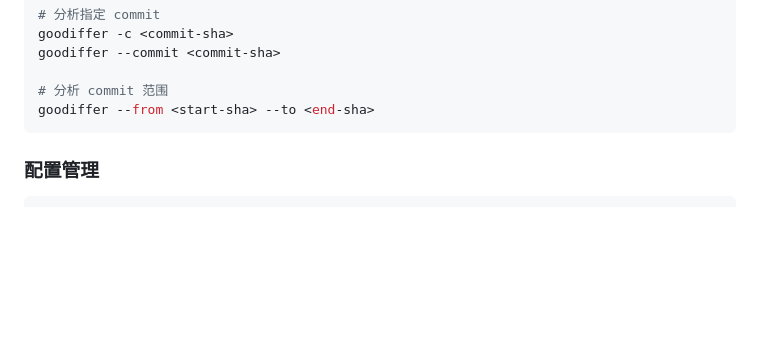
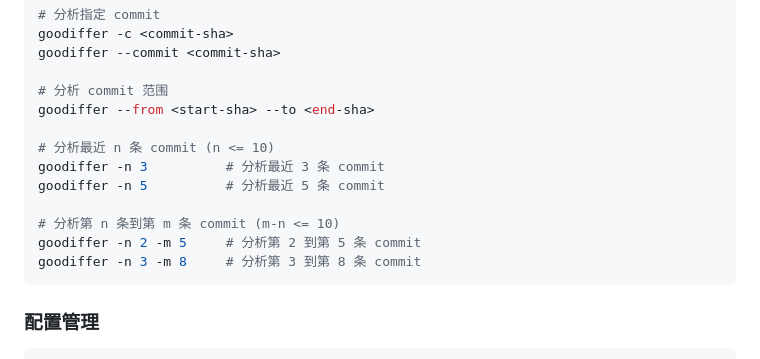
Before and after one commit to Guxiaodong941005/goodiffer, a Markdown page: README.md, the part around the change. GitHub-like rendering; blank space fills up the shorter version.

Commit message:
docs: 更新 README，添加 -n/-m 参数说明
🤖 Generated with [Claude Code](https://claude.com/claude-code)

Co-Authored-By: Claude Opus 4.5 <noreply@anthropic.com>

````diff
--- a/README.md
+++ b/README.md
@@ -62,6 +62,14 @@ goodiffer --commit <commit-sha>
 
 # 分析 commit 范围
 goodiffer --from <start-sha> --to <end-sha>
+
+# 分析最近 n 条 commit (n <= 10)
+goodiffer -n 3          # 分析最近 3 条 commit
+goodiffer -n 5          # 分析最近 5 条 commit
+
+# 分析第 n 条到第 m 条 commit (m-n <= 10)
+goodiffer -n 2 -m 5     # 分析第 2 到第 5 条 commit
+goodiffer -n 3 -m 8     # 分析第 3 到第 8 条 commit
 ```
 
 ### 配置管理
````
